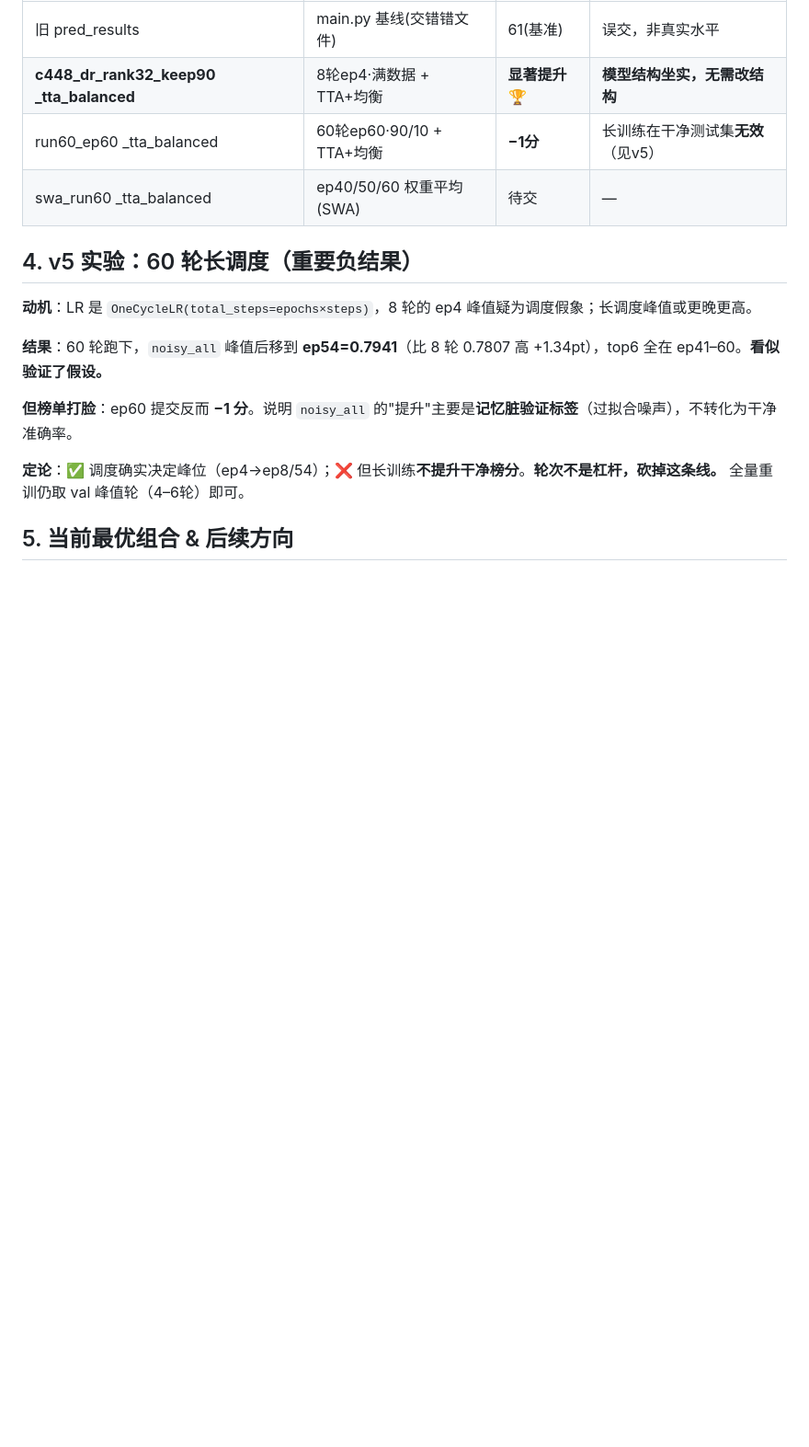
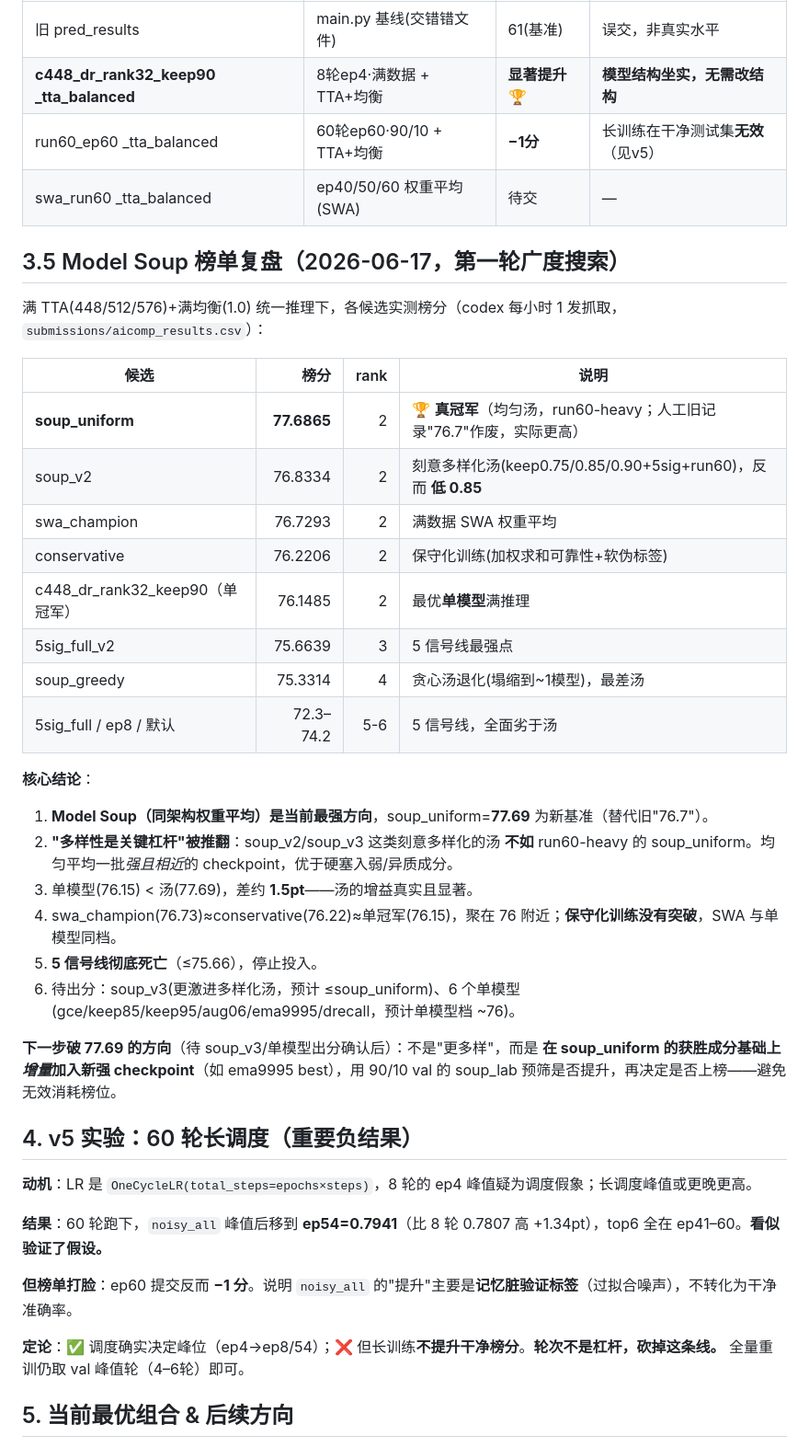
Before and after one commit to WRw5w/lihao, a Markdown page: docs/训练版本演进记录.md, the part around one of its changes. Shown at 92% size. Rendered like a GitHub page; blank space fills up the shorter version.

```diff
--- a/docs/训练版本演进记录.md
+++ b/docs/训练版本演进记录.md
@@ -52,6 +52,31 @@
 | run60_ep60 _tta_balanced | 60轮ep60·90/10 + TTA+均衡 | **−1分** | 长训练在干净测试集**无效**（见v5） |
 | swa_run60 _tta_balanced | ep40/50/60 权重平均(SWA) | 待交 | — |
 
+## 3.5 Model Soup 榜单复盘（2026-06-17，第一轮广度搜索）
+
+满 TTA(448/512/576)+满均衡(1.0) 统一推理下，各候选实测榜分（codex 每小时 1 发抓取，`submissions/aicomp_results.csv`）：
+
+| 候选 | 榜分 | rank | 说明 |
+|---|---:|---:|---|
+| **soup_uniform** | **77.6865** | 2 | 🏆 **真冠军**（均匀汤，run60-heavy；人工旧记录"76.7"作废，实际更高） |
+| soup_v2 | 76.8334 | 2 | 刻意多样化汤(keep0.75/0.85/0.90+5sig+run60)，反而 **低 0.85** |
+| swa_champion | 76.7293 | 2 | 满数据 SWA 权重平均 |
+| conservative | 76.2206 | 2 | 保守化训练(加权求和可靠性+软伪标签) |
+| c448_dr_rank32_keep90（单冠军） | 76.1485 | 2 | 最优**单模型**满推理 |
+| 5sig_full_v2 | 75.6639 | 3 | 5 信号线最强点 |
+| soup_greedy | 75.3314 | 4 | 贪心汤退化(塌缩到~1模型)，最差汤 |
+| 5sig_full / ep8 / 默认 | 72.3–74.2 | 5-6 | 5 信号线，全面劣于汤 |
+
+**核心结论**：
+1. **Model Soup（同架构权重平均）是当前最强方向**，soup_uniform=**77.69** 为新基准（替代旧"76.7"）。
+2. **"多样性是关键杠杆"被推翻**：soup_v2/soup_v3 这类刻意多样化的汤 **不如** run60-heavy 的 soup_uniform。均匀平均一批*强且相近*的 checkpoint，优于硬塞入弱/异质成分。
+3. 单模型(76.15) < 汤(77.69)，差约 **1.5pt**——汤的增益真实且显著。
+4. swa_champion(76.73)≈conservative(76.22)≈单冠军(76.15)，聚在 76 附近；**保守化训练没有突破**，SWA 与单模型同档。
+5. **5 信号线彻底死亡**（≤75.66），停止投入。
+6. 待出分：soup_v3(更激进多样化汤，预计 ≤soup_uniform)、6 个单模型(gce/keep85/keep95/aug06/ema9995/drecall，预计单模型档 ~76)。
+
+**下一步破 77.69 的方向**（待 soup_v3/单模型出分确认后）：不是"更多样"，而是 **在 soup_uniform 的获胜成分基础上*增量*加入新强 checkpoint**（如 ema9995 best），用 90/10 val 的 soup_lab 预筛是否提升，再决定是否上榜——避免无效消耗榜位。
+
 ## 4. v5 实验：60 轮长调度（重要负结果）
 
 **动机**：LR 是 `OneCycleLR(total_steps=epochs×steps)`，8 轮的 ep4 峰值疑为调度假象；长调度峰值或更晚更高。
```
Also changed, not shown: other parts of docs/训练版本演进记录.md (+8 -6 lines).
